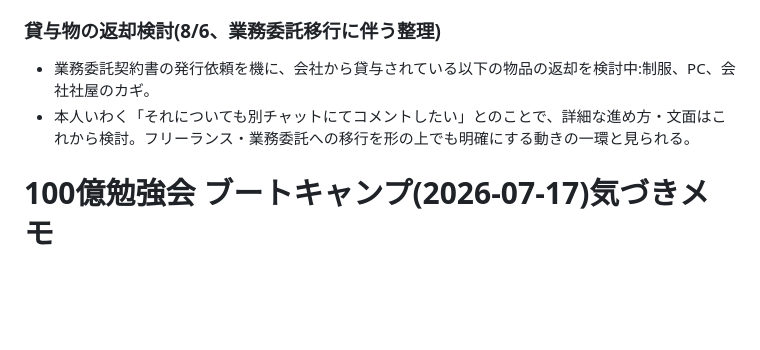
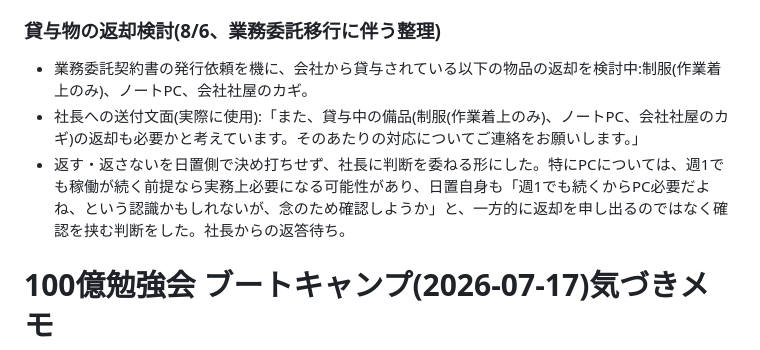
Before and after one commit to hioguitar/practice_20250730, a Markdown page: morinobu-kensetsu/CLAUDE.md, the part around the change. Drawn GitHub-style; blank space fills up the shorter version.

Commit message:
貸与物(制服・PC・鍵)返却の社長への確認文面と、PC要否を決め打ちしない判断理由を記録
Co-Authored-By: Claude Sonnet 5 <noreply@anthropic.com>

```diff
--- a/morinobu-kensetsu/CLAUDE.md
+++ b/morinobu-kensetsu/CLAUDE.md
@@ -225,8 +225,9 @@
 
 ### 貸与物の返却検討(8/6、業務委託移行に伴う整理)
 
-- 業務委託契約書の発行依頼を機に、会社から貸与されている以下の物品の返却を検討中:制服、PC、会社社屋のカギ。
-- 本人いわく「それについても別チャットにてコメントしたい」とのことで、詳細な進め方・文面はこれから検討。フリーランス・業務委託への移行を形の上でも明確にする動きの一環と見られる。
+- 業務委託契約書の発行依頼を機に、会社から貸与されている以下の物品の返却を検討中:制服(作業着上のみ)、ノートPC、会社社屋のカギ。
+- 社長への送付文面(実際に使用):「また、貸与中の備品(制服(作業着上のみ)、ノートPC、会社社屋のカギ)の返却も必要かと考えています。そのあたりの対応についてご連絡をお願いします。」
+- 返す・返さないを日置側で決め打ちせず、社長に判断を委ねる形にした。特にPCについては、週1でも稼働が続く前提なら実務上必要になる可能性があり、日置自身も「週1でも続くからPC必要だよね、という認識かもしれないが、念のため確認しようか」と、一方的に返却を申し出るのではなく確認を挟む判断をした。社長からの返答待ち。
 
 # 100億勉強会 ブートキャンプ(2026-07-17)気づきメモ
 
```
